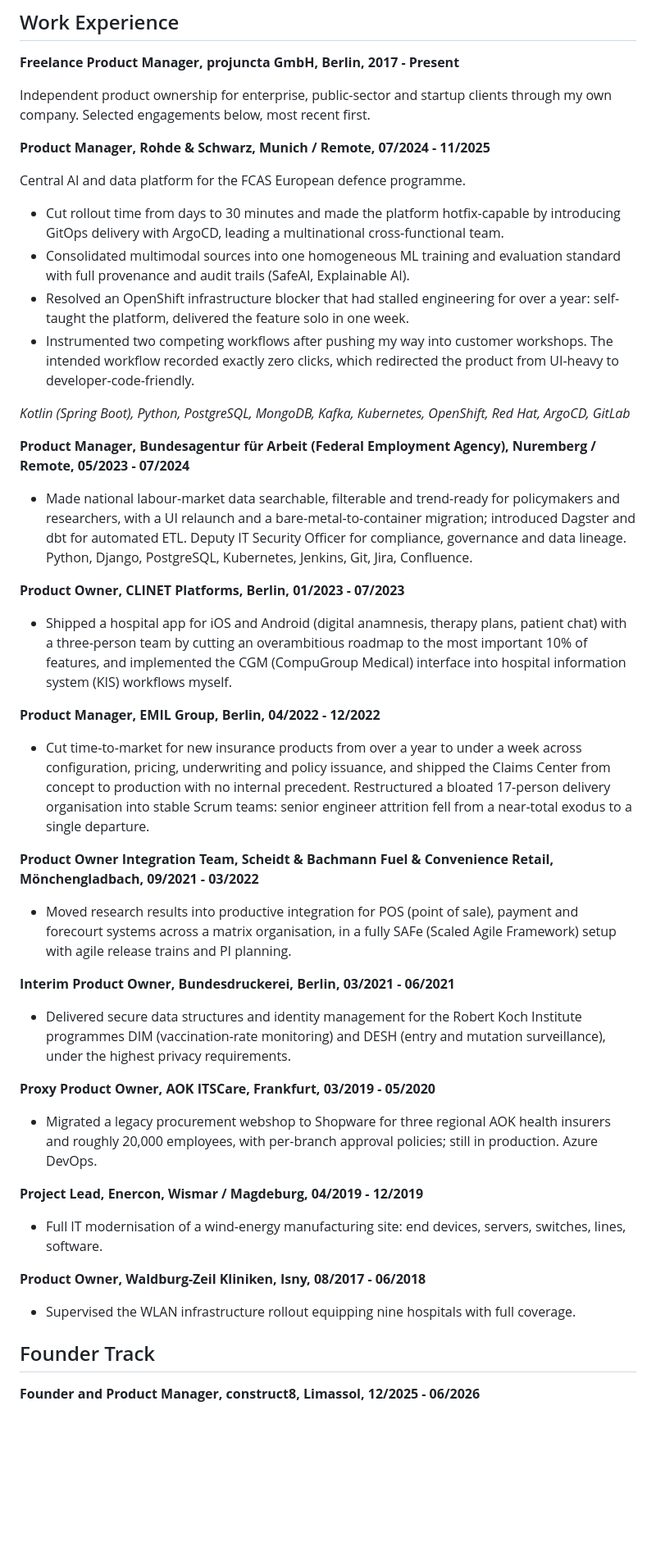
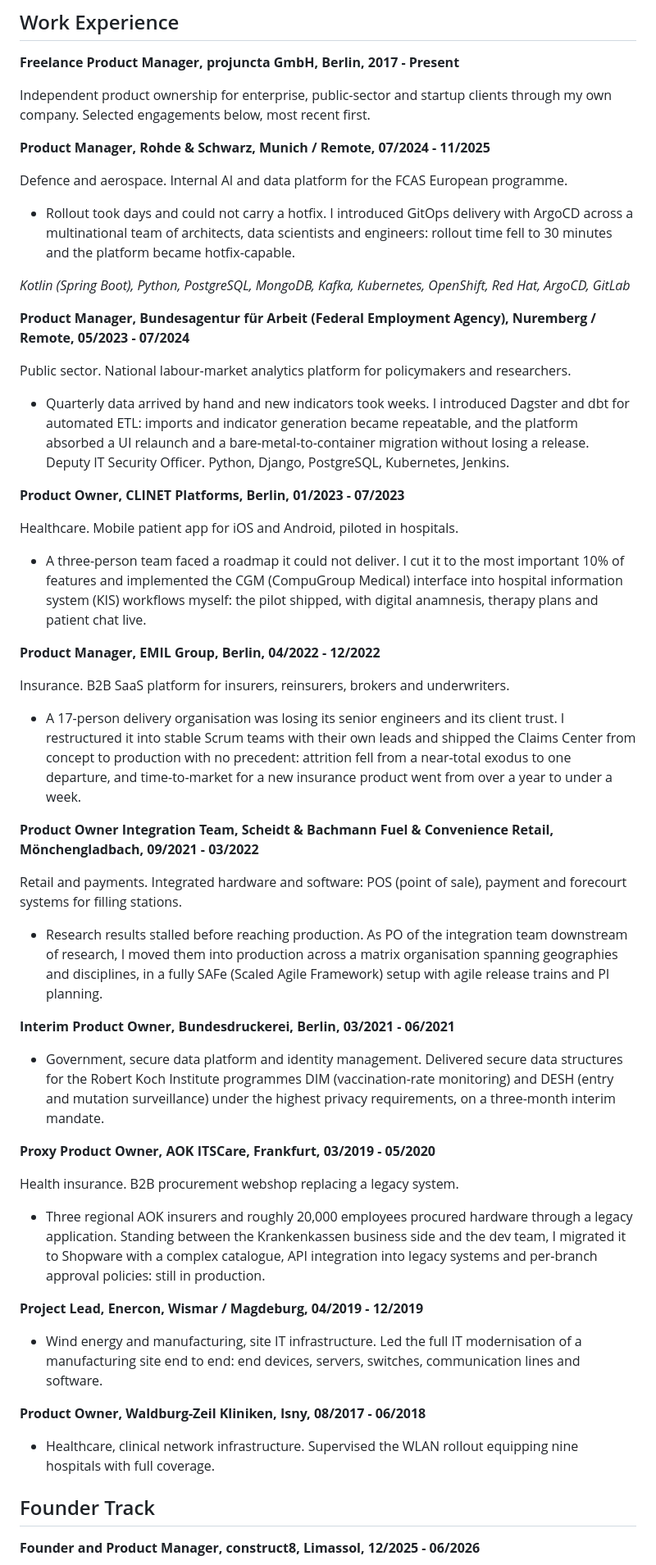
Before and after one commit to hilbertp/job-bot, a Markdown page: data/applications/cv_general_ats.md, the part around one of its changes. Shown at 82% size. Rendered like a GitHub page; blank space fills up the shorter version.

Commit message:
refactor(cv): one STAR per station, industry and product type up front
Philipp's read on 2026-08-12: the profile was carrying the proof, and the
stations were carrying too much narrative.

The profile now states positioning only. The Rohde & Schwarz rollout metric,
the EMIL time-to-market metric and the Sparkasse acquisition move down into
the stations that earned them, where a reader can see what produced them.
Language and availability drop out entirely; the Languages section already
says it.

Every station now opens with industry and product type, in the vocabulary a
recruiter scans for: B2B SaaS, public analytics platform, procurement webshop,
integrated hardware and software, two-sided marketplace, mobile patient app.
Underneath it sits exactly one STAR bullet, situation through result. That
makes each station a unit a tailored variant can expand on its own when it
matches the job description, which is the same shape the projuncta umbrella
already uses for choosing which project to promote.

Cutting back to the 2-page budget took prose, not keywords: per-station stack
lines outside the highlighted project (the Skills block already carries every
one of those terms), the minor stations folded into single bullets, and two
skills entries that duplicated the Languages section and each other.

Renders clean: 2 pages, "ATS audit clean", 13 tests pass. Verified in the
extracted text layer that the metrics left the profile, that every mandatory
keyword survived the cut, and that the industry lines are present.

Co-Authored-By: Claude Opus 5 <noreply@anthropic.com>

```diff
--- a/data/applications/cv_general_ats.md
+++ b/data/applications/cv_general_ats.md
@@ -25,46 +25,53 @@ Independent product ownership for enterprise, public-sector and startup clients
 
 **Product Manager, Rohde & Schwarz, Munich / Remote, 07/2024 - 11/2025**
 
-Central AI and data platform for the FCAS European defence programme.
+Defence and aerospace. Internal AI and data platform for the FCAS European programme.
 
-- Cut rollout time from days to 30 minutes and made the platform hotfix-capable by introducing GitOps delivery with ArgoCD, leading a multinational cross-functional team.
-- Consolidated multimodal sources into one homogeneous ML training and evaluation standard with full provenance and audit trails (SafeAI, Explainable AI).
-- Resolved an OpenShift infrastructure blocker that had stalled engineering for over a year: self-taught the platform, delivered the feature solo in one week.
-- Instrumented two competing workflows after pushing my way into customer workshops. The intended workflow recorded exactly zero clicks, which redirected the product from UI-heavy to developer-code-friendly.
+- Rollout took days and could not carry a hotfix. I introduced GitOps delivery with ArgoCD across a multinational team of architects, data scientists and engineers: rollout time fell to 30 minutes and the platform became hotfix-capable.
 
 *Kotlin (Spring Boot), Python, PostgreSQL, MongoDB, Kafka, Kubernetes, OpenShift, Red Hat, ArgoCD, GitLab*
 
 **Product Manager, Bundesagentur für Arbeit (Federal Employment Agency), Nuremberg / Remote, 05/2023 - 07/2024**
 
-- Made national labour-market data searchable, filterable and trend-ready for policymakers and researchers, with a UI relaunch and a bare-metal-to-container migration; introduced Dagster and dbt for automated ETL. Deputy IT Security Officer for compliance, governance and data lineage. Python, Django, PostgreSQL, Kubernetes, Jenkins, Git, Jira, Confluence.
+Public sector. National labour-market analytics platform for policymakers and researchers.
+
+- Quarterly data arrived by hand and new indicators took weeks. I introduced Dagster and dbt for automated ETL: imports and indicator generation became repeatable, and the platform absorbed a UI relaunch and a bare-metal-to-container migration without losing a release. Deputy IT Security Officer. Python, Django, PostgreSQL, Kubernetes, Jenkins.
 
 **Product Owner, CLINET Platforms, Berlin, 01/2023 - 07/2023**
 
-- Shipped a hospital app for iOS and Android (digital anamnesis, therapy plans, patient chat) with a three-person team by cutting an overambitious roadmap to the most important 10% of features, and implemented the CGM (CompuGroup Medical) interface into hospital information system (KIS) workflows myself.
+Healthcare. Mobile patient app for iOS and Android, piloted in hospitals.
+
+- A three-person team faced a roadmap it could not deliver. I cut it to the most important 10% of features and implemented the CGM (CompuGroup Medical) interface into hospital information system (KIS) workflows myself: the pilot shipped, with digital anamnesis, therapy plans and patient chat live.
 
 **Product Manager, EMIL Group, Berlin, 04/2022 - 12/2022**
 
-- Cut time-to-market for new insurance products from over a year to under a week across configuration, pricing, underwriting and policy issuance, and shipped the Claims Center from concept to production with no internal precedent. Restructured a bloated 17-person delivery organisation into stable Scrum teams: senior engineer attrition fell from a near-total exodus to a single departure.
+Insurance. B2B SaaS platform for insurers, reinsurers, brokers and underwriters.
+
+- A 17-person delivery organisation was losing its senior engineers and its client trust. I restructured it into stable Scrum teams with their own leads and shipped the Claims Center from concept to production with no precedent: attrition fell from a near-total exodus to one departure, and time-to-market for a new insurance product went from over a year to under a week.
 
 **Product Owner Integration Team, Scheidt & Bachmann Fuel & Convenience Retail, Mönchengladbach, 09/2021 - 03/2022**
 
-- Moved research results into productive integration for POS (point of sale), payment and forecourt systems across a matrix organisation, in a fully SAFe (Scaled Agile Framework) setup with agile release trains and PI planning.
+Retail and payments. Integrated hardware and software: POS (point of sale), payment and forecourt systems for filling stations.
+
+- Research results stalled before reaching production. As PO of the integration team downstream of research, I moved them into production across a matrix organisation spanning geographies and disciplines, in a fully SAFe (Scaled Agile Framework) setup with agile release trains and PI planning.
 
 **Interim Product Owner, Bundesdruckerei, Berlin, 03/2021 - 06/2021**
 
-- Delivered secure data structures and identity management for the Robert Koch Institute programmes DIM (vaccination-rate monitoring) and DESH (entry and mutation surveillance), under the highest privacy requirements.
+- Government, secure data platform and identity management. Delivered secure data structures for the Robert Koch Institute programmes DIM (vaccination-rate monitoring) and DESH (entry and mutation surveillance) under the highest privacy requirements, on a three-month interim mandate.
 
 **Proxy Product Owner, AOK ITSCare, Frankfurt, 03/2019 - 05/2020**
 
-- Migrated a legacy procurement webshop to Shopware for three regional AOK health insurers and roughly 20,000 employees, with per-branch approval policies; still in production. Azure DevOps.
+Health insurance. B2B procurement webshop replacing a legacy system.
+
+- Three regional AOK insurers and roughly 20,000 employees procured hardware through a legacy application. Standing between the Krankenkassen business side and the dev team, I migrated it to Shopware with a complex catalogue, API integration into legacy systems and per-branch approval policies: still in production.
 
 **Project Lead, Enercon, Wismar / Magdeburg, 04/2019 - 12/2019**
 
-- Full IT modernisation of a wind-energy manufacturing site: end devices, servers, switches, lines, software.
+- Wind energy and manufacturing, site IT infrastructure. Led the full IT modernisation of a manufacturing site end to end: end devices, servers, switches, communication lines and software.
 
 **Product Owner, Waldburg-Zeil Kliniken, Isny, 08/2017 - 06/2018**
 
-- Supervised the WLAN infrastructure rollout equipping nine hospitals with full coverage.
+- Healthcare, clinical network infrastructure. Supervised the WLAN rollout equipping nine hospitals with full coverage.
 
 ## Founder Track
 
```
Also changed, not shown: other parts of data/applications/cv_general_ats.md (+9 -9 lines).
